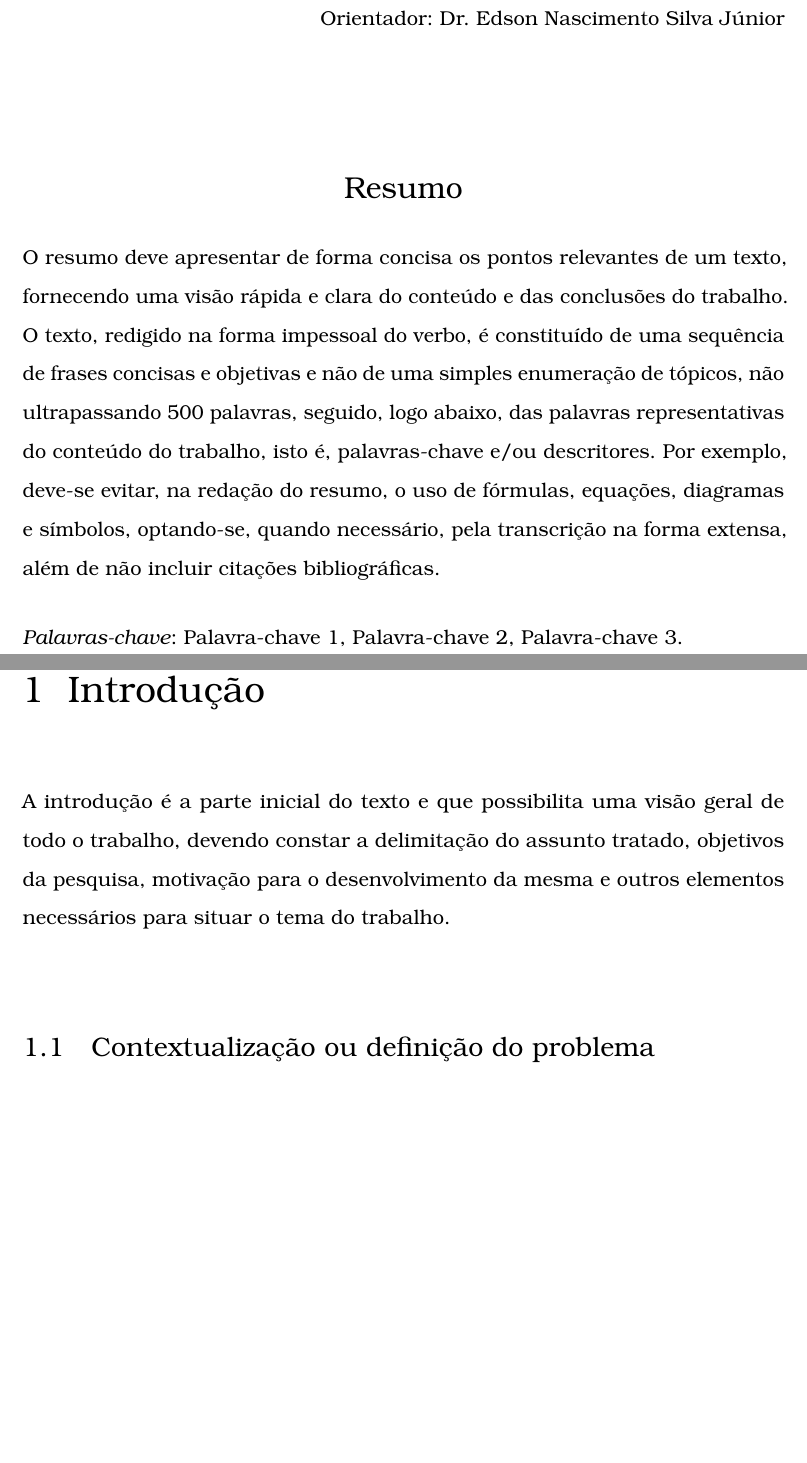
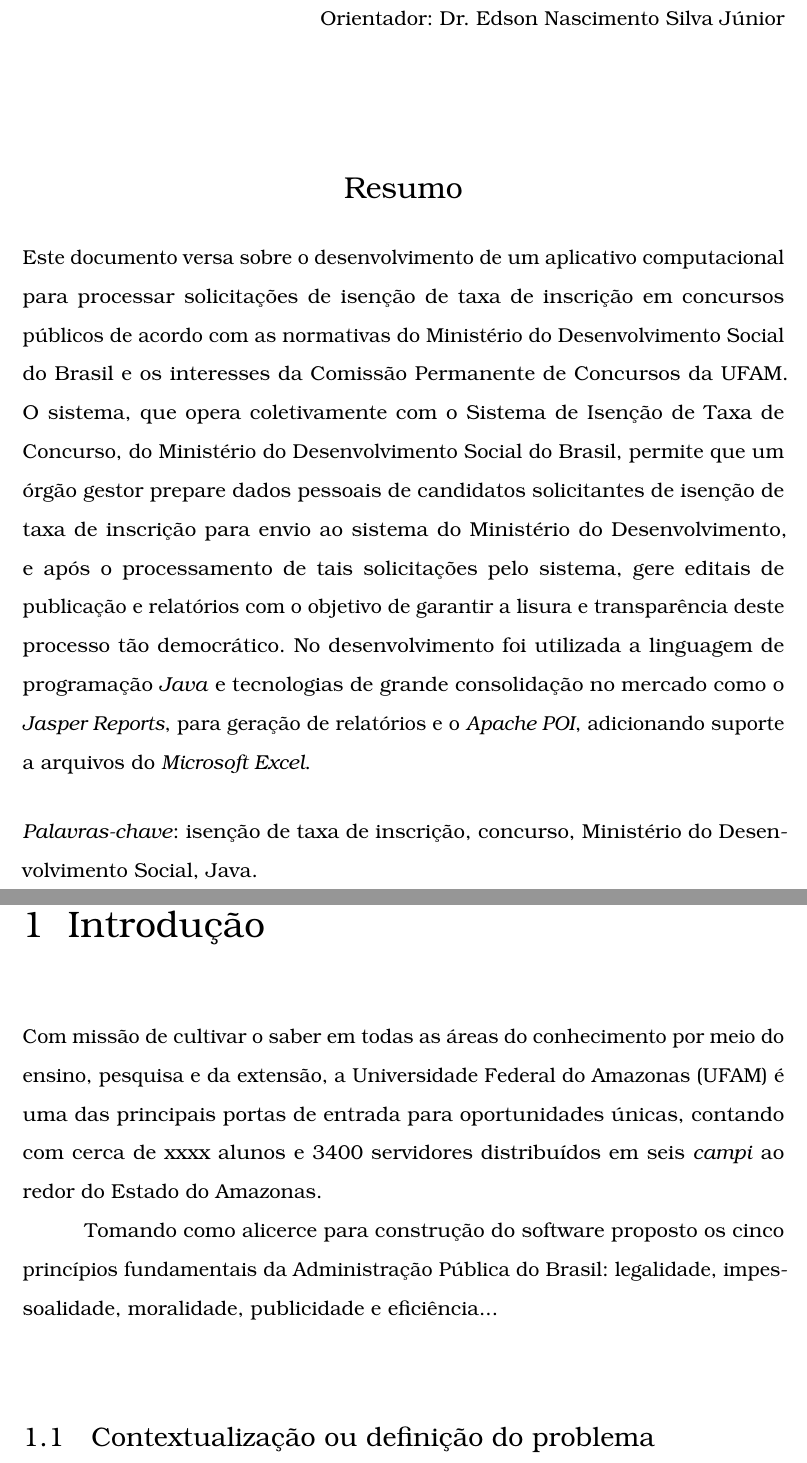
Before and after one commit to icomp-felipe/tex-pfc, a LaTeX thesis (monografia-felipe-andre-ft.tex): two parts of pages 7 and 15 of 28, joined at a grey line, cut so that both start at the same text, the shorter picture padded with empty space. Compiled offline with pdfLaTeX.

Commit message:
Concluído resumo

```diff
--- a/monografia-felipe-andre-ft.tex
+++ b/monografia-felipe-andre-ft.tex
@@ -145,9 +145,9 @@ Agradecimentos dirigidos àqueles que contribuíram de maneira relevante à elab
 \setlength{\absparsep}{18pt} % ajusta o espaçamento dos parágrafos do resumo
 \begin{resumo}
 
- 	O resumo deve apresentar de forma concisa os pontos relevantes de um texto, fornecendo uma visão rápida e clara do conteúdo e das conclusões do trabalho. O texto, redigido na forma impessoal do verbo, é constituído de uma sequência de frases concisas e objetivas e não de uma simples enumeração de tópicos, não ultrapassando 500 palavras, seguido, logo abaixo, das palavras representativas do conteúdo do trabalho, isto é, palavras-chave e/ou descritores. Por exemplo, deve-se evitar, na redação do resumo, o uso de fórmulas, equações, diagramas e símbolos, optando-se, quando necessário, pela transcrição na forma extensa, além de não incluir citações bibliográficas.
+	Este documento versa sobre o desenvolvimento de um aplicativo computacional para processar solicitações de isenção de taxa de inscrição em concursos públicos de acordo com as normativas do Ministério do Desenvolvimento Social do Brasil e os interesses da Comissão Permanente de Concursos da UFAM. O sistema, que opera coletivamente com o Sistema de Isenção de Taxa de Concurso, do Ministério do Desenvolvimento Social do Brasil, permite que um órgão gestor prepare dados pessoais de candidatos solicitantes de isenção de taxa de inscrição para envio ao sistema do Ministério do Desenvolvimento, e após o processamento de tais solicitações pelo sistema, gere editais de publicação e relatórios com o objetivo de garantir a lisura e transparência deste processo tão democrático. No desenvolvimento foi utilizada a linguagem de programação \textit{Java} e tecnologias de grande consolidação no mercado como o \textit{Jasper Reports}, para geração de relatórios e o \textit{Apache POI}, adicionando suporte a arquivos do \textit{Microsoft Excel}.
 
- \textit{Palavras-chave}: Palavra-chave 1, Palavra-chave 2, Palavra-chave 3.
+	\textit{Palavras-chave}: isenção de taxa de inscrição, concurso, Ministério do Desenvolvimento Social, Java.
 
 \end{resumo}
 
@@ -208,10 +211,13 @@ Agradecimentos dirigidos àqueles que contribuíram de maneira relevante à elab
 
 \chapter{Introdução}
 
-	A introdução é a parte inicial do texto e que possibilita uma visão geral de
-todo o trabalho, devendo constar a delimitação do assunto tratado, objetivos
-da pesquisa, motivação para o desenvolvimento da mesma e outros
-elementos necessários para situar o tema do trabalho.
+	Com missão de cultivar o saber em todas as áreas do conhecimento por meio do ensino, pesquisa e da extensão, a Universidade Federal do Amazonas (UFAM) é uma das principais
+	portas de entrada para oportunidades únicas, contando com cerca de xxxx alunos e 3400 servidores distribuídos em seis \textit{campi} ao redor do Estado do Amazonas.
+
+
+
+	Tomando como alicerce para construção do software proposto os cinco princípios fundamentais da Administração Pública do Brasil: legalidade, impessoalidade, moralidade, publicidade e eficiência...
+
 
 	\section{Contextualização ou definição do problema}
 
```
Also changed, not shown: monografia-felipe-andre-ft.tex (7 more changed lines).
